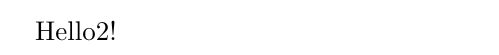
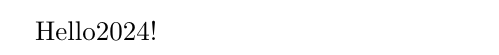
Before and after one commit to Shzuhrw/latex-ci-cd, a LaTeX document (main.tex): part of the page, cut at the place of the change. Compiled offline with pdfLaTeX.

Commit message:
Update main.tex

```diff
--- a/main.tex
+++ b/main.tex
@@ -1,4 +1,4 @@
 \documentclass{article}
 \begin{document}
-Hello2!
+Hello2024!
 \end{document}
```
